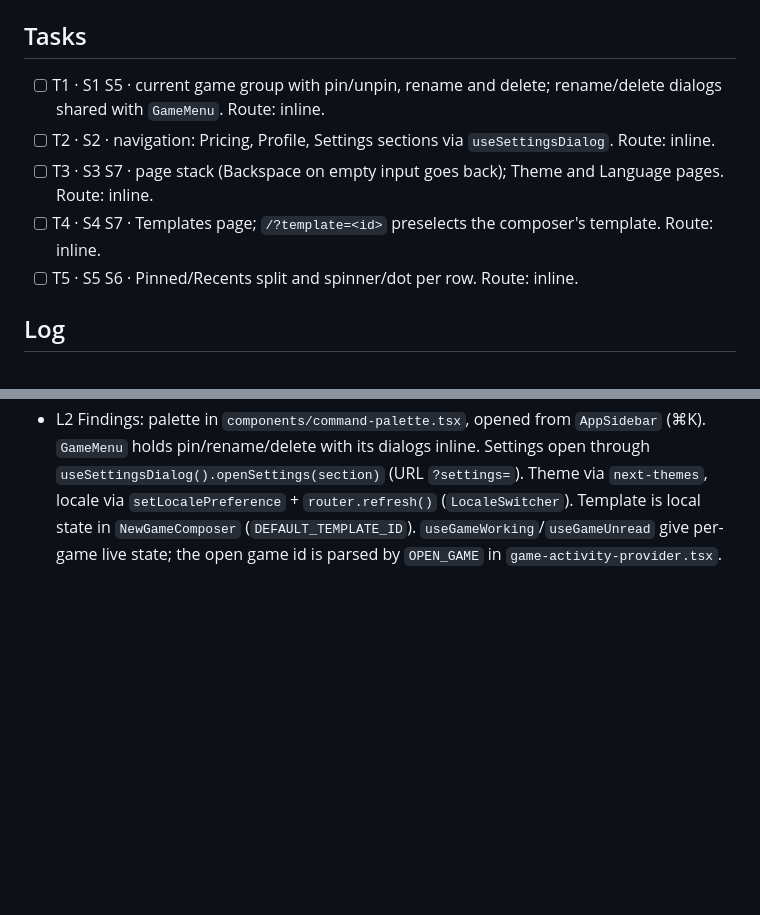
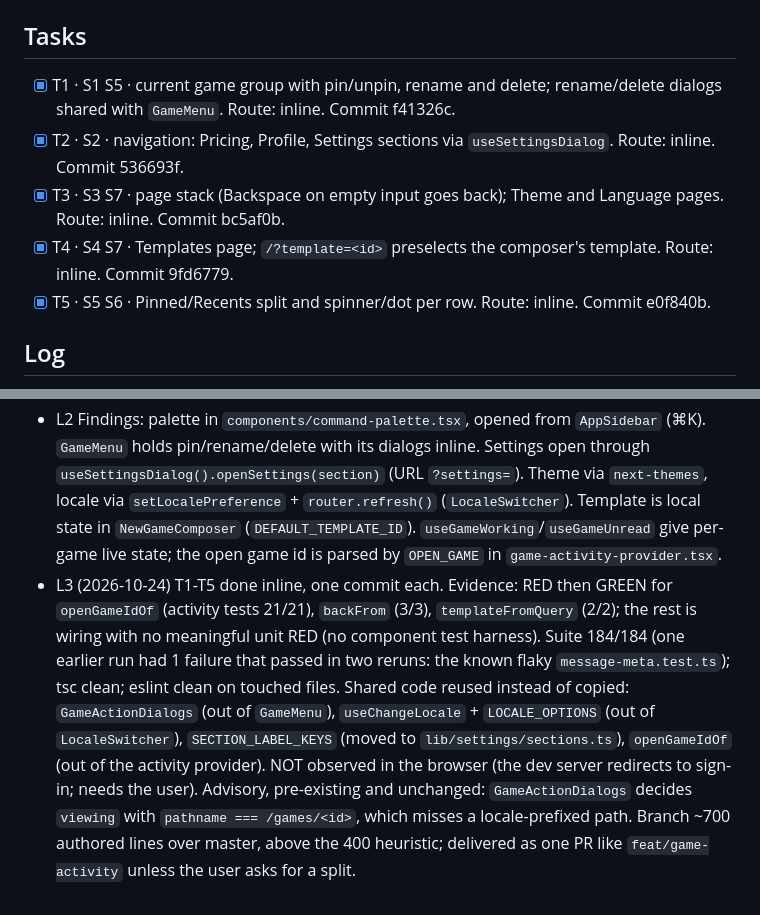
Before and after one commit to gorkadev/numa, a Markdown page: odd/tasks/command-palette.md, 2 parts joined by grey strips. GitHub-like rendering; blank space fills up the shorter version.

Commit message:
docs(odd): record the command palette phase 1 state

```diff
--- a/odd/tasks/command-palette.md
+++ b/odd/tasks/command-palette.md
@@ -18,13 +18,14 @@ Scope approved by the user ("Boff increíble, justo lo q necesitaba y estaba pen
 
 ## Tasks
 
-- [ ] T1 · S1 S5 · current game group with pin/unpin, rename and delete; rename/delete dialogs shared with `GameMenu`. Route: inline.
-- [ ] T2 · S2 · navigation: Pricing, Profile, Settings sections via `useSettingsDialog`. Route: inline.
-- [ ] T3 · S3 S7 · page stack (Backspace on empty input goes back); Theme and Language pages. Route: inline.
-- [ ] T4 · S4 S7 · Templates page; `/?template=<id>` preselects the composer's template. Route: inline.
-- [ ] T5 · S5 S6 · Pinned/Recents split and spinner/dot per row. Route: inline.
+- [x] T1 · S1 S5 · current game group with pin/unpin, rename and delete; rename/delete dialogs shared with `GameMenu`. Route: inline. Commit f41326c.
+- [x] T2 · S2 · navigation: Pricing, Profile, Settings sections via `useSettingsDialog`. Route: inline. Commit 536693f.
+- [x] T3 · S3 S7 · page stack (Backspace on empty input goes back); Theme and Language pages. Route: inline. Commit bc5af0b.
+- [x] T4 · S4 S7 · Templates page; `/?template=<id>` preselects the composer's template. Route: inline. Commit 9fd6779.
+- [x] T5 · S5 S6 · Pinned/Recents split and spinner/dot per row. Route: inline. Commit e0f840b.
 
 ## Log
 
 - L1 (2026-10-24) User: "El buscador de la sidebar, el de command + k, es muy simple ahora mismo. Simplemente es un buscador sobre títulos de chats. Me gustaría potenciarlos haciéndolo una barra de herramientas donde puedas no solo buscar sino ejecutar distintas cosas y demás. Que se te ocurre q podemos hacer?" Then, on the proposal: "Boff increíble, justo lo q necesitaba y estaba pensando si. Vamos con eso primero".
 - L2 Findings: palette in `components/command-palette.tsx`, opened from `AppSidebar` (⌘K). `GameMenu` holds pin/rename/delete with its dialogs inline. Settings open through `useSettingsDialog().openSettings(section)` (URL `?settings=`). Theme via `next-themes`, locale via `setLocalePreference` + `router.refresh()` (`LocaleSwitcher`). Template is local state in `NewGameComposer` (`DEFAULT_TEMPLATE_ID`). `useGameWorking`/`useGameUnread` give per-game live state; the open game id is parsed by `OPEN_GAME` in `game-activity-provider.tsx`.
+- L3 (2026-10-24) T1-T5 done inline, one commit each. Evidence: RED then GREEN for `openGameIdOf` (activity tests 21/21), `backFrom` (3/3), `templateFromQuery` (2/2); the rest is wiring with no meaningful unit RED (no component test harness). Suite 184/184 (one earlier run had 1 failure that passed in two reruns: the known flaky `message-meta.test.ts`); tsc clean; eslint clean on touched files. Shared code reused instead of copied: `GameActionDialogs` (out of `GameMenu`), `useChangeLocale` + `LOCALE_OPTIONS` (out of `LocaleSwitcher`), `SECTION_LABEL_KEYS` (moved to `lib/settings/sections.ts`), `openGameIdOf` (out of the activity provider). NOT observed in the browser (the dev server redirects to sign-in; needs the user). Advisory, pre-existing and unchanged: `GameActionDialogs` decides `viewing` with `pathname === /games/<id>`, which misses a locale-prefixed path. Branch ~700 authored lines over master, above the 400 heuristic; delivered as one PR like `feat/game-activity` unless the user asks for a split.
```
